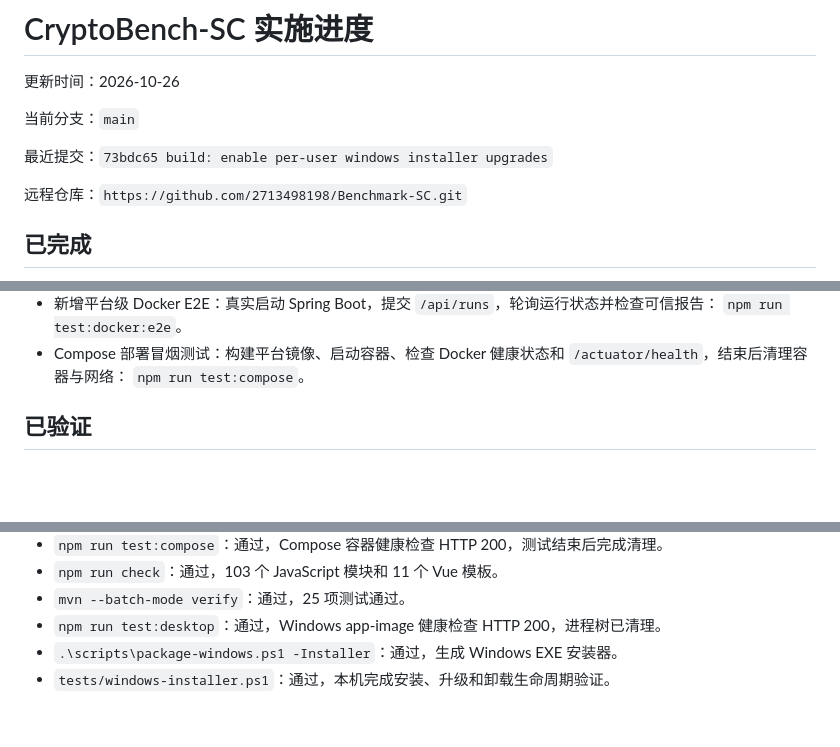
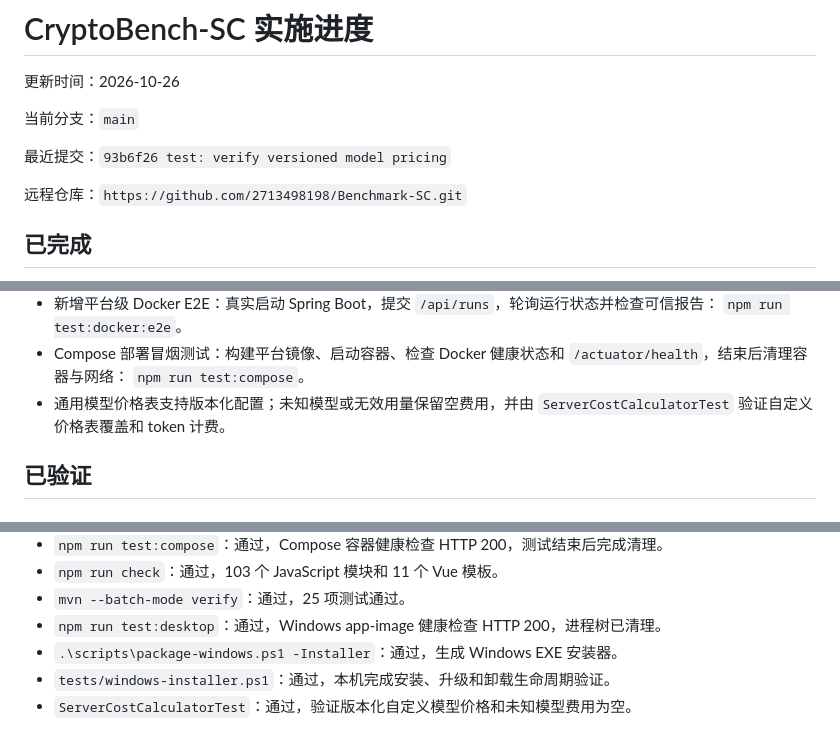
Before and after one commit to 2713498198/Benchmark-SC, a Markdown page: docs/implementation-status.md, 3 parts joined by grey strips. Rendered like a GitHub page; blank space fills up the shorter version.

Commit message:
docs: record pricing validation

```diff
--- a/docs/implementation-status.md
+++ b/docs/implementation-status.md
@@ -4,7 +4,7 @@
 
 当前分支：`main`
 
-最近提交：`73bdc65 build: enable per-user windows installer upgrades`
+最近提交：`93b6f26 test: verify versioned model pricing`
 
 远程仓库：`https://github.com/2713498198/Benchmark-SC.git`
 
@@ -25,6 +25,7 @@
   `npm run test:docker:e2e`。
 - Compose 部署冒烟测试：构建平台镜像、启动容器、检查 Docker 健康状态和 `/actuator/health`，结束后清理容器与网络：
   `npm run test:compose`。
+- 通用模型价格表支持版本化配置；未知模型或无效用量保留空费用，并由 `ServerCostCalculatorTest` 验证自定义价格表覆盖和 token 计费。
 
 ## 已验证
 
@@ -137,3 +138,4 @@ V4 仍保持 `executionReady: false`。项目缺少真实隐藏答案、参考
 - `npm run test:desktop`：通过，Windows app-image 健康检查 HTTP 200，进程树已清理。
 - `.\scripts\package-windows.ps1 -Installer`：通过，生成 Windows EXE 安装器。
 - `tests/windows-installer.ps1`：通过，本机完成安装、升级和卸载生命周期验证。
+- `ServerCostCalculatorTest`：通过，验证版本化自定义模型价格和未知模型费用为空。
```
